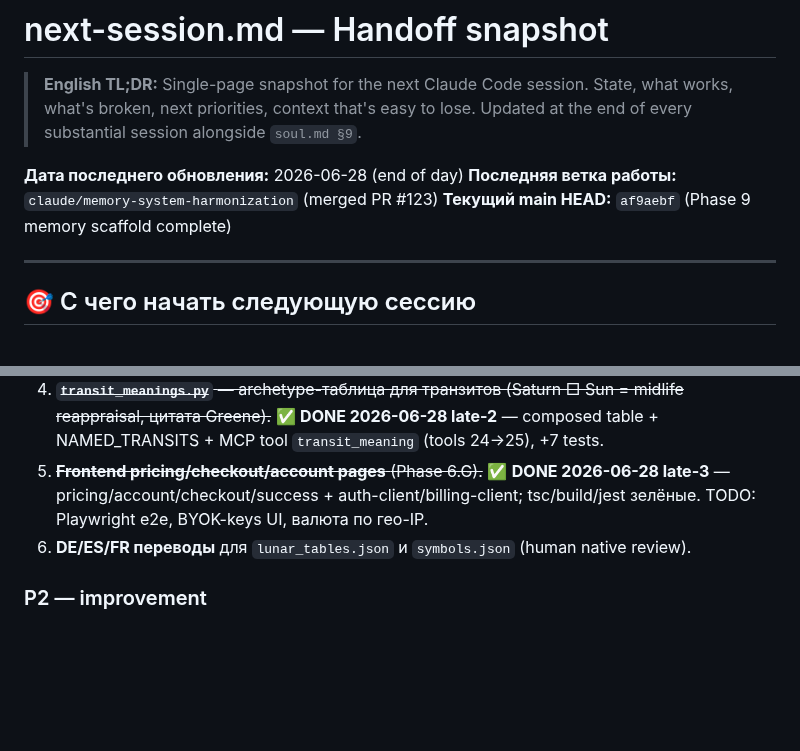
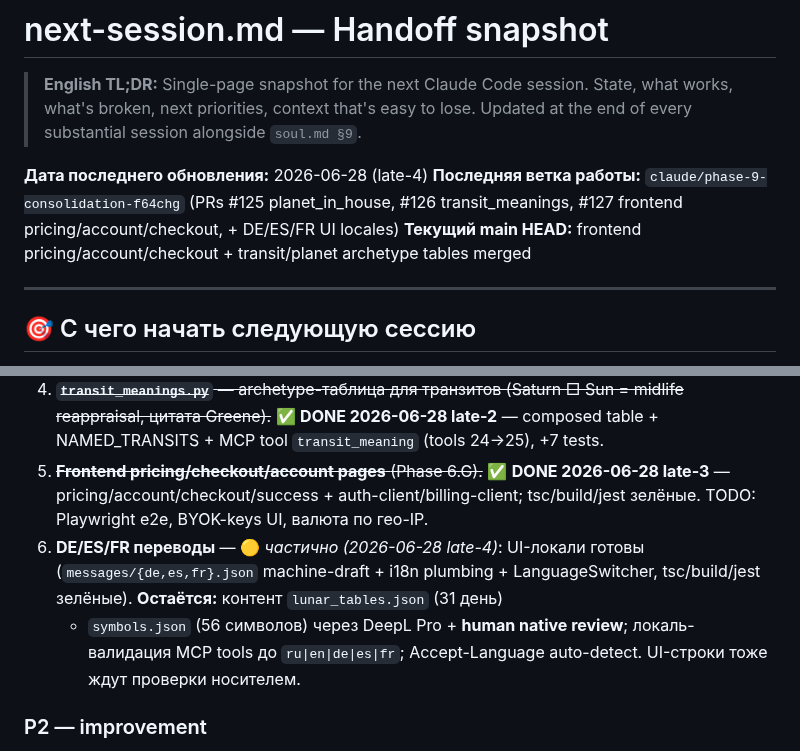
Before and after one commit to alpro1000/oneiro-scope, a Markdown page: docs/next-session.md, 2 parts joined by grey strips. GitHub-like rendering; blank space fills up the shorter version.

```diff
--- a/docs/next-session.md
+++ b/docs/next-session.md
@@ -5,9 +5,9 @@
 > that's easy to lose. Updated at the end of every substantial session
 > alongside `soul.md §9`.
 
-**Дата последнего обновления:** 2026-06-28 (end of day)
-**Последняя ветка работы:** `claude/memory-system-harmonization` (merged PR #123)
-**Текущий main HEAD:** `af9aebf` (Phase 9 memory scaffold complete)
+**Дата последнего обновления:** 2026-06-28 (late-4)
+**Последняя ветка работы:** `claude/phase-9-consolidation-f64chg` (PRs #125 planet_in_house, #126 transit_meanings, #127 frontend pricing/account/checkout, + DE/ES/FR UI locales)
+**Текущий main HEAD:** frontend pricing/account/checkout + transit/planet archetype tables merged
 
 ---
 
@@ -80,7 +80,12 @@
 3. ~~**`planet_in_house.py`** archetype module — 10 планет × 12 домов с цитатами Sasportas/Tompkins.~~ ✅ **DONE 2026-06-28 late** — composed table + MCP tool `planet_in_house` (tools 23→24), +5 tests. Phase 8 hard-archetype-набор завершён.
 4. ~~**`transit_meanings.py`** — archetype-таблица для транзитов (Saturn □ Sun = midlife reappraisal, цитата Greene).~~ ✅ **DONE 2026-06-28 late-2** — composed table + NAMED_TRANSITS + MCP tool `transit_meaning` (tools 24→25), +7 tests.
 5. ~~**Frontend pricing/checkout/account pages** (Phase 6.G).~~ ✅ **DONE 2026-06-28 late-3** — pricing/account/checkout/success + auth-client/billing-client; tsc/build/jest зелёные. TODO: Playwright e2e, BYOK-keys UI, валюта по гео-IP.
-6. **DE/ES/FR переводы** для `lunar_tables.json` и `symbols.json` (human native review).
+6. **DE/ES/FR переводы** — 🟡 _частично (2026-06-28 late-4)_: UI-локали готовы
+   (`messages/{de,es,fr}.json` machine-draft + i18n plumbing + LanguageSwitcher,
+   tsc/build/jest зелёные). **Остаётся:** контент `lunar_tables.json` (31 день)
+   + `symbols.json` (56 символов) через DeepL Pro + **human native review**;
+   локаль-валидация MCP tools до `ru|en|de|es|fr`; Accept-Language auto-detect.
+   UI-строки тоже ждут проверки носителем.
 
 ### P2 — improvement
 
```
Also changed, not shown: docs/PLAN.md (+5 -2 lines), docs/soul.md (+31 -0 lines).
